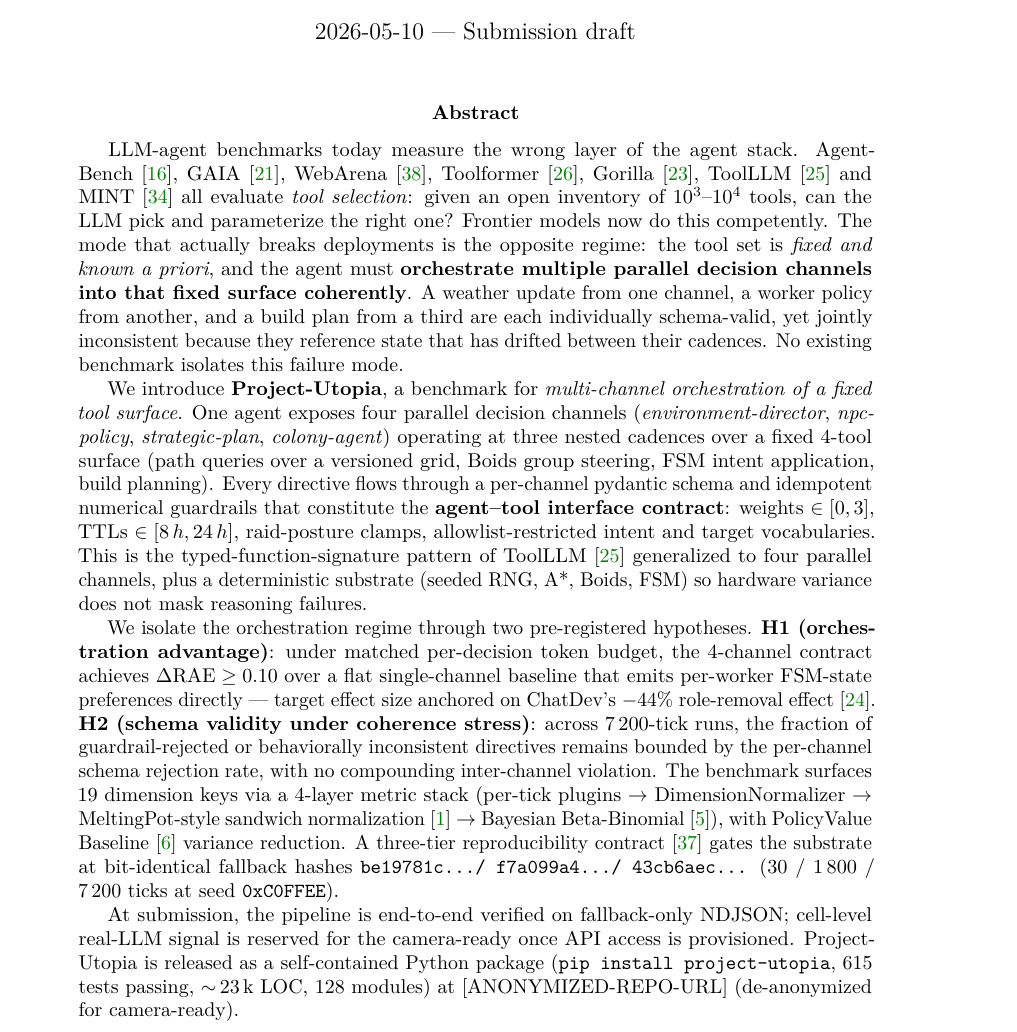
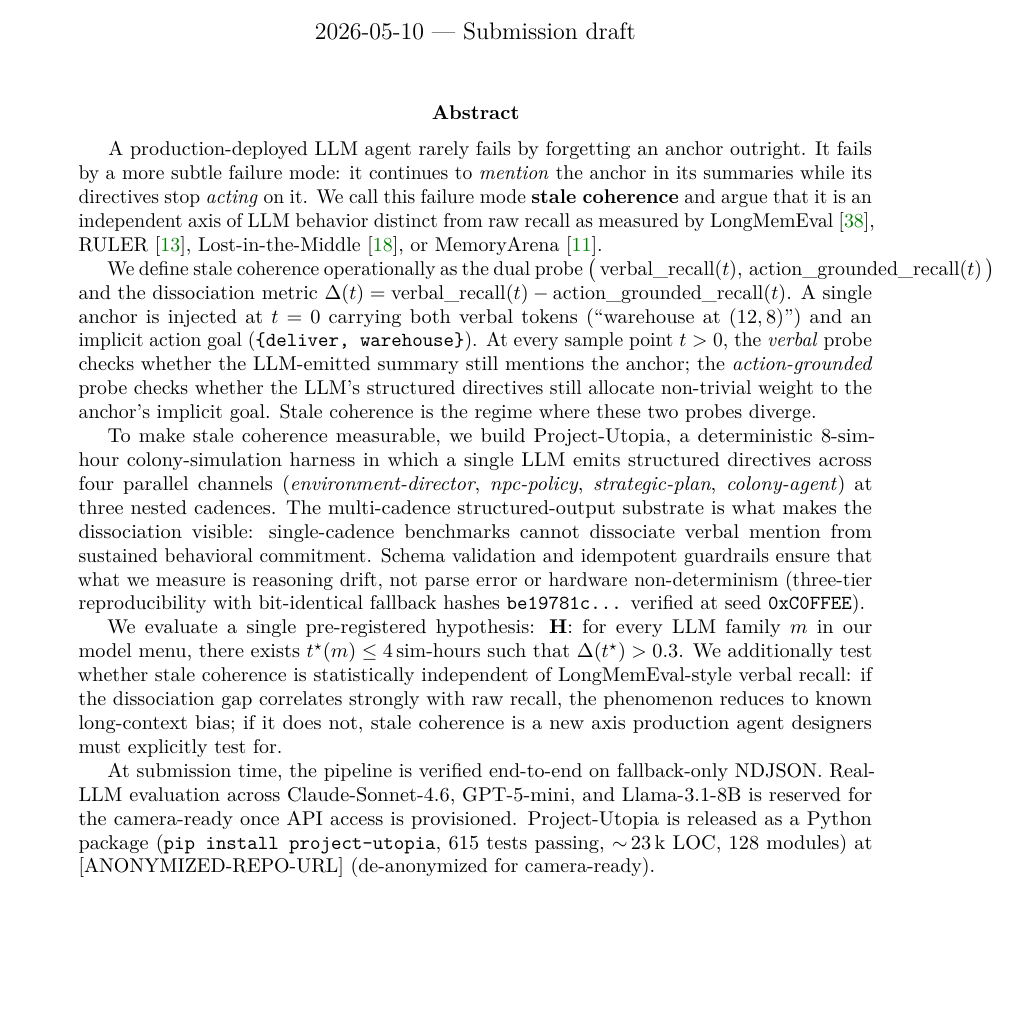
Before and after one commit to DaizeDong/Project-Utopia, a LaTeX paper (docs/ai-research/paper/main.tex, which reads docs/ai-research/paper/abstract.tex): part of page 1 of 25, cut so that both start at the same text, the shorter picture padded with empty space. Compiled offline with pdfLaTeX.

Commit message:
refactor(paper-α P1.1): abstract — stale coherence thesis
Replace route-B multi-channel-orchestration framing with stale-
coherence phenomenon framing. Project-Utopia becomes the measurement
instrument; the empirical contribution is the phenomenon's
quantification across LLM families.

Key changes:
- New thesis: stale coherence = verbal_recall(t) − action_grounded_recall(t)
- Single pre-registered hypothesis H: ∃ t*(m) ≤ 4h s.t. Δ(t*) > 0.3
- Anchor injection protocol made explicit (warehouse at (12,8) +
  implicit action goal)
- Cite LongMemEval / RULER / Lost-in-the-Middle / MemoryArena as
  the existing benchmarks that DON'T see stale coherence

Lock via immediate commit before parallel subagent rewrites of §1-§7.

Co-Authored-By: Claude Opus 4.7 (1M context) <noreply@anthropic.com>

```diff
--- a/docs/ai-research/paper/abstract.tex
+++ b/docs/ai-research/paper/abstract.tex
@@ -1,62 +1,56 @@
 \begin{abstract}
 
-LLM-agent benchmarks today measure the wrong layer of the agent
-stack. AgentBench~\citep{Liu2024AgentBench}, GAIA~\citep{Mialon2023GAIA},
-WebArena~\citep{Zhou2024WebArena}, Toolformer~\citep{Schick2023Toolformer},
-Gorilla~\citep{Patil2023Gorilla}, ToolLLM~\citep{Qin2024ToolLLM} and
-MINT~\citep{Wang2024MINT} all evaluate \emph{tool selection}: given
-an open inventory of $10^3$--$10^4$ tools, can the LLM pick and
-parameterize the right one? Frontier models now do this competently.
-The mode that actually breaks deployments is the opposite regime:
-the tool set is \emph{fixed and known a priori}, and the agent must
-\textbf{orchestrate multiple parallel decision channels into that
-fixed surface coherently}. A weather update from one channel, a
-worker policy from another, and a build plan from a third are each
-individually schema-valid, yet jointly inconsistent because they
-reference state that has drifted between their cadences. No existing
-benchmark isolates this failure mode.
+A production-deployed LLM agent rarely fails by forgetting an anchor
+outright. It fails by a more subtle failure mode: it continues to
+\emph{mention} the anchor in its summaries while its directives stop
+\emph{acting} on it. We call this failure mode \textbf{stale
+coherence} and argue that it is an independent axis of LLM behavior
+distinct from raw recall as measured by LongMemEval~\citep{Wu2025LongMemEval},
+RULER~\citep{Hsieh2024RULER}, Lost-in-the-Middle~\citep{Liu2024LostInMiddle},
+or MemoryArena~\citep{He2026MemoryArena}.
 
-We introduce \textbf{Project-Utopia}, a benchmark for
-\emph{multi-channel orchestration of a fixed tool surface}. One
-agent exposes four parallel decision channels
+We define stale coherence operationally as the dual probe
+$\bigl(\,\text{verbal\_recall}(t),\,\text{action\_grounded\_recall}(t)\,\bigr)$
+and the dissociation metric
+$\Delta(t) = \text{verbal\_recall}(t) - \text{action\_grounded\_recall}(t)$.
+A single anchor is injected at $t = 0$ carrying both verbal tokens
+(``warehouse at $(12,8)$'') and an implicit action goal
+(\texttt{\{deliver, warehouse\}}). At every sample point $t > 0$, the
+\emph{verbal} probe checks whether the LLM-emitted summary still
+mentions the anchor; the \emph{action-grounded} probe checks whether
+the LLM's structured directives still allocate non-trivial weight to
+the anchor's implicit goal. Stale coherence is the regime where these
+two probes diverge.
+
+To make stale coherence measurable, we build Project-Utopia, a
+deterministic 8-sim-hour colony-simulation harness in which a single
+LLM emits structured directives across four parallel channels
 (\emph{environment-director}, \emph{npc-policy}, \emph{strategic-plan},
-\emph{colony-agent}) operating at three nested cadences over a fixed
-4-tool surface (path queries over a versioned grid, Boids group
-steering, FSM intent application, build planning). Every directive
-flows through a per-channel pydantic schema and idempotent numerical
-guardrails that constitute the \textbf{agent--tool interface contract}:
-weights $\in [0,3]$, TTLs $\in [8\,h, 24\,h]$, raid-posture clamps,
-allowlist-restricted intent and target vocabularies. This is the
-typed-function-signature pattern of ToolLLM~\citep{Qin2024ToolLLM}
-generalized to four parallel channels, plus a deterministic substrate
-(seeded RNG, A*, Boids, FSM) so hardware variance does not mask
-reasoning failures.
+\emph{colony-agent}) at three nested cadences. The multi-cadence
+structured-output substrate is what makes the dissociation visible:
+single-cadence benchmarks cannot dissociate verbal mention from
+sustained behavioral commitment. Schema validation and idempotent
+guardrails ensure that what we measure is reasoning drift, not
+parse error or hardware non-determinism (three-tier reproducibility
+with bit-identical fallback hashes \texttt{be19781c\ldots} verified at
+seed \texttt{0xC0FFEE}).
 
-We isolate the orchestration regime through two pre-registered
-hypotheses. \textbf{H1 (orchestration advantage)}: under matched
-per-decision token budget, the 4-channel contract achieves
-$\Delta\text{RAE} \geq 0.10$ over a flat single-channel baseline that
-emits per-worker FSM-state preferences directly --- target effect
-size anchored on ChatDev's $-44\%$ role-removal
-effect~\citep{Qian2024ChatDev}. \textbf{H2 (schema validity under
-coherence stress)}: across 7\,200-tick runs, the fraction of
-guardrail-rejected or behaviorally inconsistent directives remains
-bounded by the per-channel schema rejection rate, with no compounding
-inter-channel violation. The benchmark surfaces 19 dimension keys via
-a 4-layer metric stack (per-tick plugins $\to$ DimensionNormalizer
-$\to$ MeltingPot-style sandwich normalization~\citep{Agapiou2022MeltingPot}
-$\to$ Bayesian Beta-Binomial~\citep{Bowyer2025DontUseClt}), with
-PolicyValue Baseline~\citep{Brown2019Pluribus} variance reduction.
-A three-tier reproducibility contract~\citep{Yuan2025LayerCast}
-gates the substrate at bit-identical fallback hashes
-\texttt{be19781c\ldots / f7a099a4\ldots / 43cb6aec\ldots} (30 / 1\,800
-/ 7\,200 ticks at seed \texttt{0xC0FFEE}).
+We evaluate a single pre-registered hypothesis: \textbf{H}: for every
+LLM family $m$ in our model menu, there exists
+$t^{\star}(m) \leq 4\,\text{sim-hours}$ such that
+$\Delta(t^{\star}) > 0.3$. We additionally test whether stale
+coherence is statistically independent of LongMemEval-style verbal
+recall: if the dissociation gap correlates strongly with raw recall,
+the phenomenon reduces to known long-context bias; if it does not,
+stale coherence is a new axis production agent designers must
+explicitly test for.
 
-At submission, the pipeline is end-to-end verified on fallback-only
-NDJSON; cell-level real-LLM signal is reserved for the camera-ready
-once API access is provisioned. Project-Utopia is released as a
-self-contained Python package (\texttt{pip install project-utopia},
-615 tests passing, $\sim$\,23\,k LOC, 128 modules) at
-[ANONYMIZED-REPO-URL] (de-anonymized for camera-ready).
+At submission time, the pipeline is verified end-to-end on
+fallback-only NDJSON. Real-LLM evaluation across Claude-Sonnet-4.6,
+GPT-5-mini, and Llama-3.1-8B is reserved for the camera-ready once
+API access is provisioned. Project-Utopia is released as a Python
+package (\texttt{pip install project-utopia}, 615 tests passing,
+$\sim$\,23\,k LOC, 128 modules) at [ANONYMIZED-REPO-URL]
+(de-anonymized for camera-ready).
 
 \end{abstract}
```
